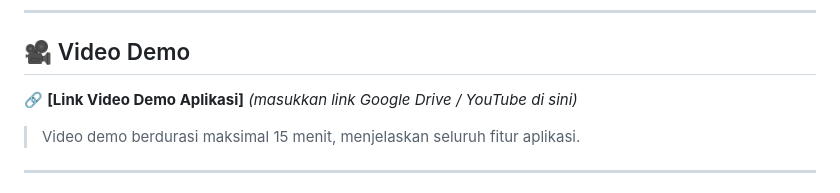
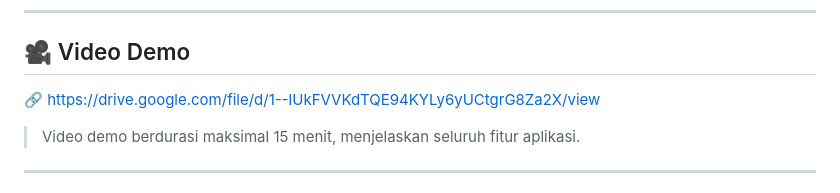
Before and after one commit to Filbert-Lab/Codex-Coffeeshop, a Markdown page: README.md, the part around the change. GitHub-like rendering.

Commit message:
Update video demo link in README
Updated the video demo link in the README.

```diff
--- a/README.md
+++ b/README.md
@@ -20,7 +20,7 @@
 
 ## 🎥 Video Demo
 
-🔗 **[Link Video Demo Aplikasi]** _(masukkan link Google Drive / YouTube di sini)_
+🔗 https://drive.google.com/file/d/1--lUkFVVKdTQE94KYLy6yUCtgrG8Za2X/view
 
 > Video demo berdurasi maksimal 15 menit, menjelaskan seluruh fitur aplikasi.
 
```
